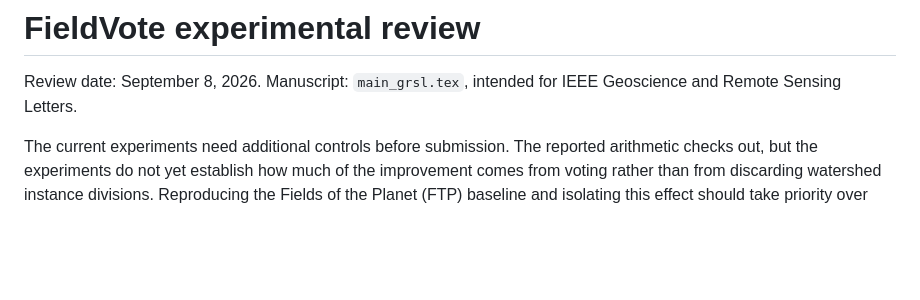
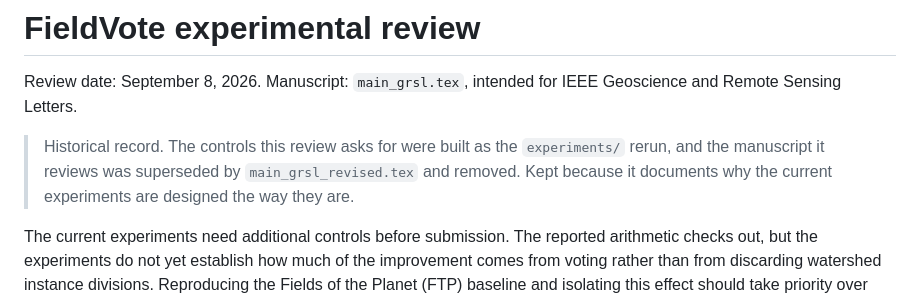
Before and after one commit to fieldsoftheworld/fbp, a Markdown page: EXPERIMENT_REVIEW.md, the part around the change. Rendered like a GitHub page; blank space fills up the shorter version.

```diff
--- a/EXPERIMENT_REVIEW.md
+++ b/EXPERIMENT_REVIEW.md
@@ -2,6 +2,11 @@
 
 Review date: September 8, 2026.
 Manuscript: `main_grsl.tex`, intended for IEEE Geoscience and Remote Sensing Letters.
+
+> Historical record. The controls this review asks for were built as the
+> `experiments/` rerun, and the manuscript it reviews was superseded by
+> `main_grsl_revised.tex` and removed. Kept because it documents why the current
+> experiments are designed the way they are.
 
 The current experiments need additional controls before submission.
 The reported arithmetic checks out, but the experiments do not yet establish how much of the improvement comes from voting rather than from discarding watershed instance divisions.
```
Also changed, not shown: BIBLIOGRAPHY_AUDIT.md (+5 -0 lines), REVISION_NOTES.md (+4 -0 lines).
